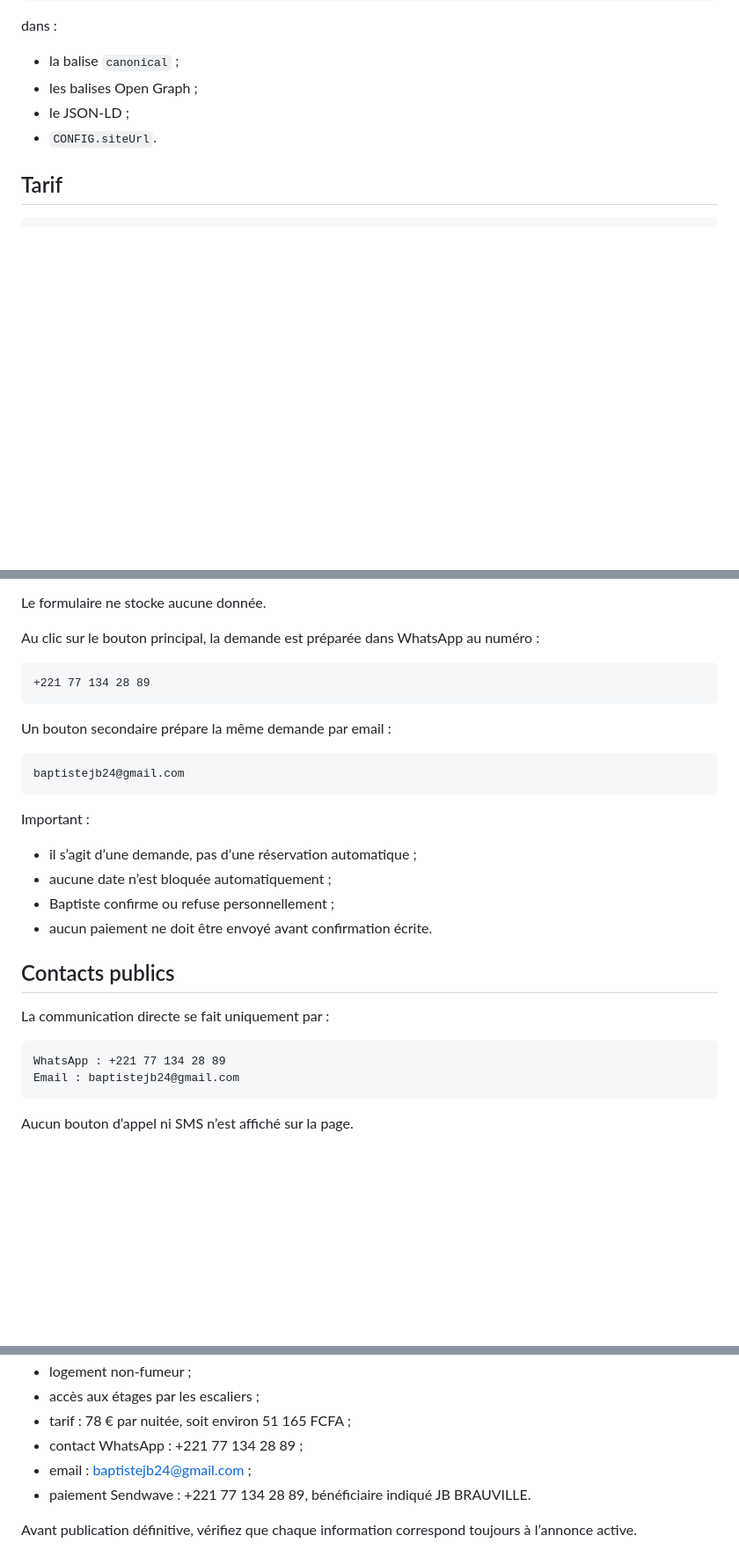
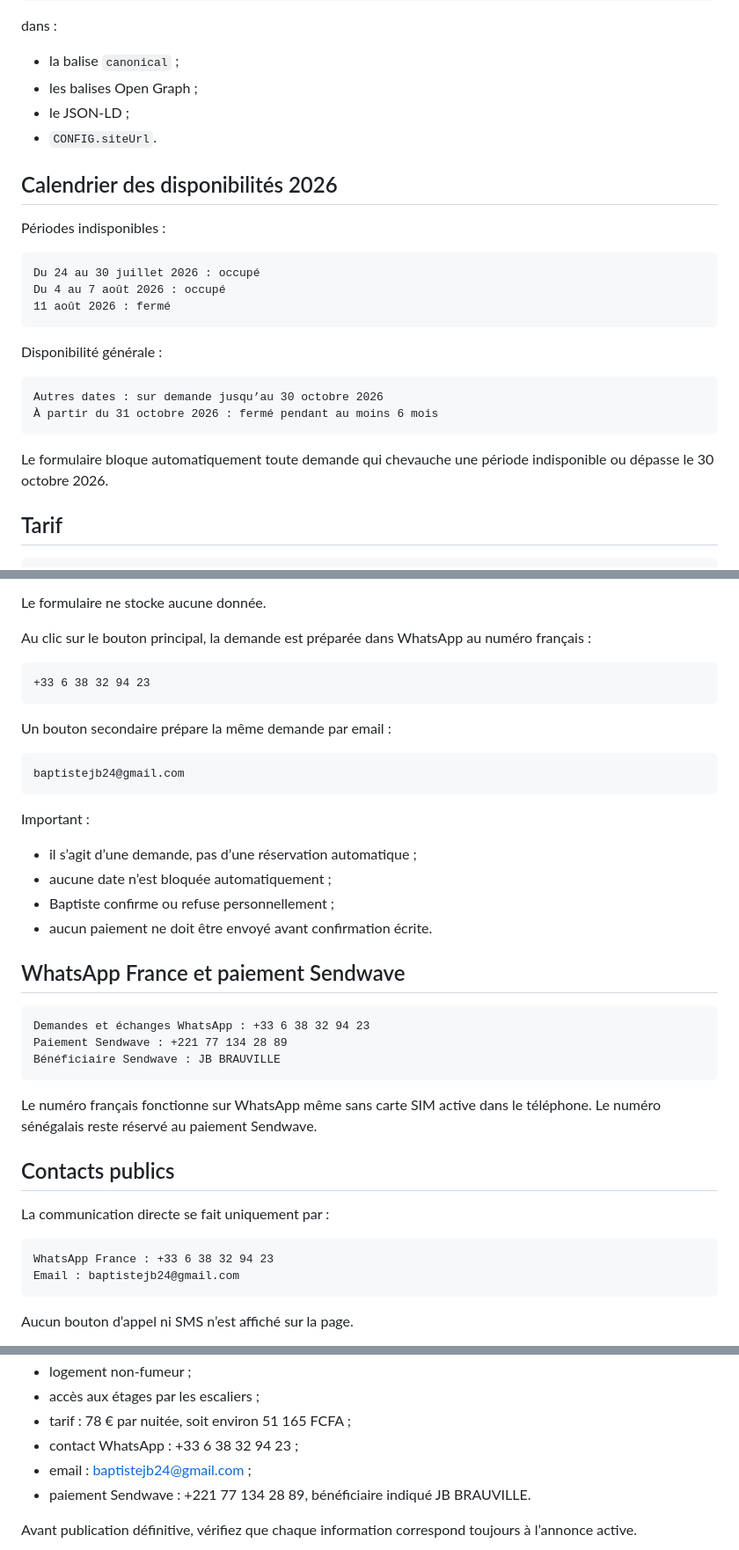
Before and after one commit to BEAUVILLE/SARLAT-CHEZ-BAPTISTE, a Markdown page: README.md, 3 parts joined by grey strips. Shown at 88% size. GitHub-like rendering; blank space fills up the shorter version.

Commit message:
Update README with 2026 availability and contact details
Added availability calendar for 2026 and updated contact information.

````diff
--- a/README.md
+++ b/README.md
@@ -98,6 +98,26 @@ dans :
 - le JSON-LD ;
 - `CONFIG.siteUrl`.
 
+## Calendrier des disponibilités 2026
+
+Périodes indisponibles :
+
+```text
+Du 24 au 30 juillet 2026 : occupé
+Du 4 au 7 août 2026 : occupé
+11 août 2026 : fermé
+```
+
+Disponibilité générale :
+
+```text
+Autres dates : sur demande jusqu’au 30 octobre 2026
+À partir du 31 octobre 2026 : fermé pendant au moins 6 mois
+```
+
+Le formulaire bloque automatiquement toute demande qui chevauche une période
+indisponible ou dépasse le 30 octobre 2026.
+
 ## Tarif
 
 ```text
@@ -156,10 +176,10 @@ La page contient un formulaire direct avec :
 
 Le formulaire ne stocke aucune donnée.
 
-Au clic sur le bouton principal, la demande est préparée dans WhatsApp au numéro :
+Au clic sur le bouton principal, la demande est préparée dans WhatsApp au numéro français :
 
 ```text
-+221 77 134 28 89
++33 6 38 32 94 23
 ```
 
 Un bouton secondaire prépare la même demande par email :
@@ -175,12 +195,23 @@ Important :
 - Baptiste confirme ou refuse personnellement ;
 - aucun paiement ne doit être envoyé avant confirmation écrite.
 
+## WhatsApp France et paiement Sendwave
+
+```text
+Demandes et échanges WhatsApp : +33 6 38 32 94 23
+Paiement Sendwave : +221 77 134 28 89
+Bénéficiaire Sendwave : JB BRAUVILLE
+```
+
+Le numéro français fonctionne sur WhatsApp même sans carte SIM active dans le téléphone.
+Le numéro sénégalais reste réservé au paiement Sendwave.
+
 ## Contacts publics
 
 La communication directe se fait uniquement par :
 
 ```text
-WhatsApp : +221 77 134 28 89
+WhatsApp France : +33 6 38 32 94 23
 Email : baptistejb24@gmail.com
 ```
 
@@ -243,7 +274,7 @@ La page présente notamment :
 - logement non-fumeur ;
 - accès aux étages par les escaliers ;
 - tarif : 78 € par nuitée, soit environ 51 165 FCFA ;
-- contact WhatsApp : +221 77 134 28 89 ;
+- contact WhatsApp : +33 6 38 32 94 23 ;
 - email : baptistejb24@gmail.com ;
 - paiement Sendwave : +221 77 134 28 89, bénéficiaire indiqué JB BRAUVILLE.
 
````
Also changed, not shown: other parts of README.md (+1 -1 lines).
